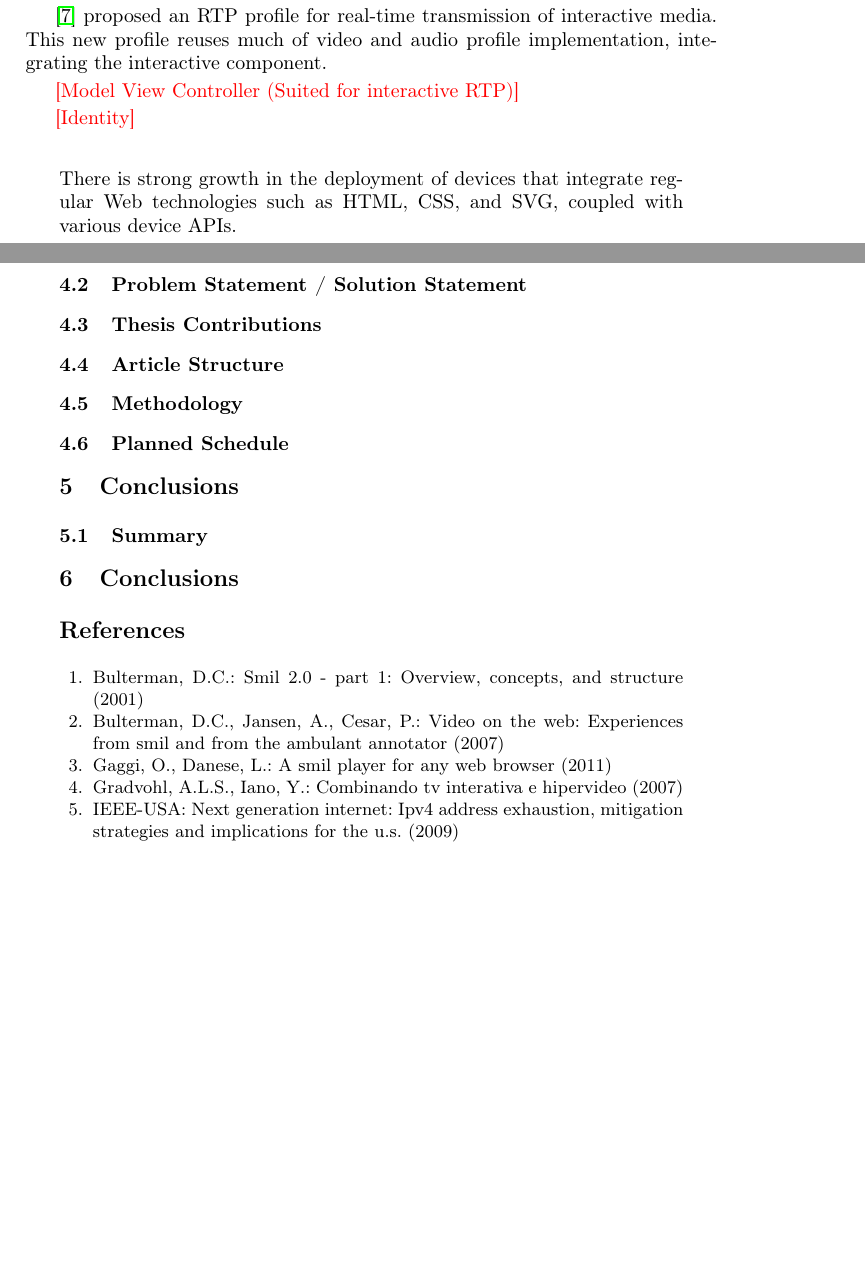
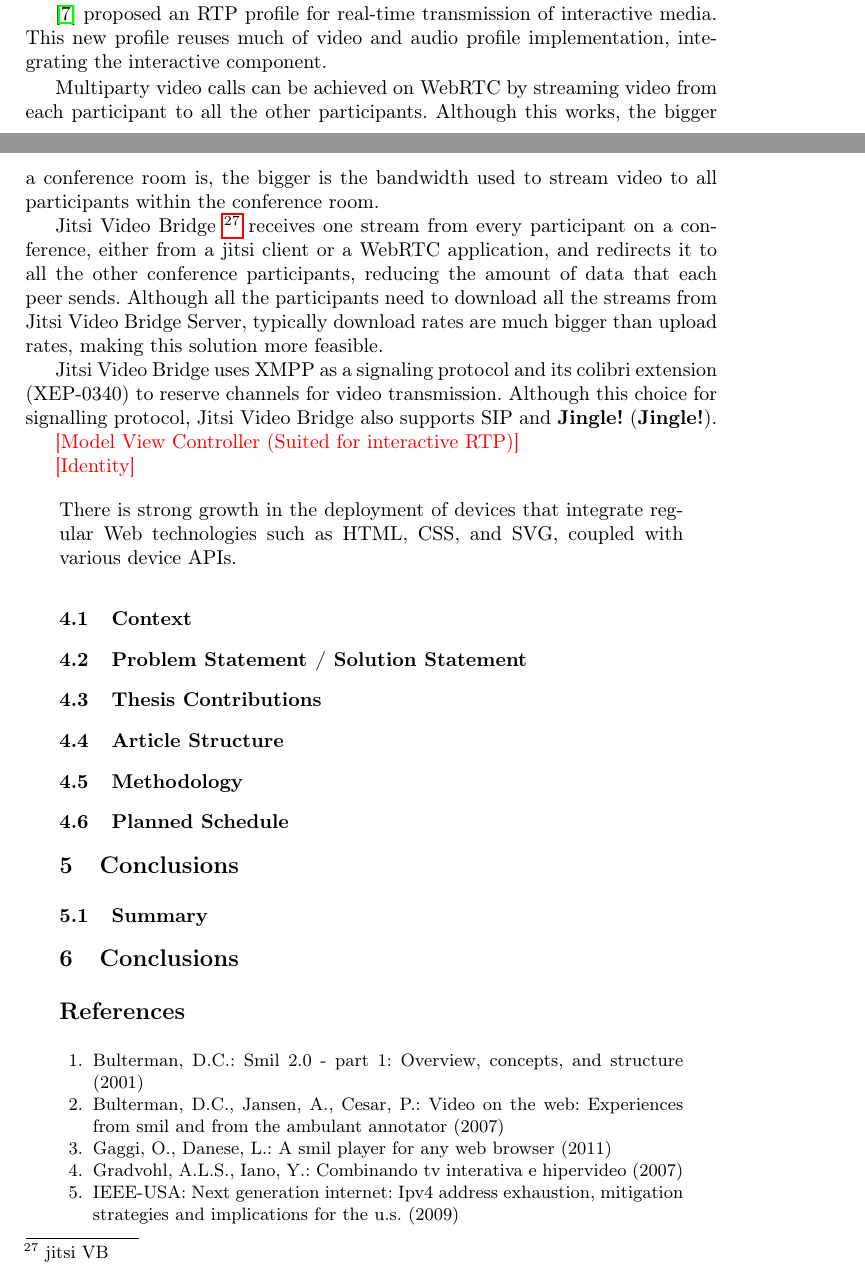
Before and after one commit to hdlopesrocha/ist168621, a LaTeX thesis (tese/project.tex, which reads tese/section04.tex): two parts of pages 11 and 12 of 12 before the commit and two parts of pages 11 and 12 of 13 after it, joined at a grey line, cut so that both start at the same text, the shorter picture padded with empty space. Compiled offline with pdfLaTeX.

Commit message:
jitsi stuff

```diff
--- a/tese/section04.tex
+++ b/tese/section04.tex
@@ -40,6 +42,13 @@
 
   \cite{interactive_stream} proposed an \ac{RTP} profile for real-time transmission of interactive media. This new profile reuses much of video and audio profile implementation, integrating the interactive component.
 
+	Multiparty video calls can be achieved on \ac{WebRTC} by streaming video from each participant to all the other participants. Although this works, the bigger a conference room is, the bigger is the bandwidth used to stream video to all participants within the conference room.
+
+	Jitsi Video Bridge \footnote{jitsi VB} receives one stream from every participant on a conference, either from a jitsi client or a \ac{WebRTC} application, and redirects it to all the other conference participants, reducing the amount of data that each peer sends. Although all the participants need to download all the streams from Jitsi Video Bridge Server, typically download rates are much bigger than upload rates, making this solution more feasible.
+
+	Jitsi Video Bridge uses \ac{XMPP} as a signaling protocol and its colibri extension (XEP-0340) to reserve channels for video transmission. Although this choice for signalling protocol, Jitsi Video Bridge also supports \ac{SIP} and \ac{Jingle}.
+
+
   {\color{red}[Model View Controller (Suited for interactive RTP)]}
 
 
```
Also changed, not shown: tese/section01.tex (+2 -0 lines), tese/cite/jitsi.pdf (added), tese/project.pdf, tese/section04.tex (8 more changed lines), 1 other file.
